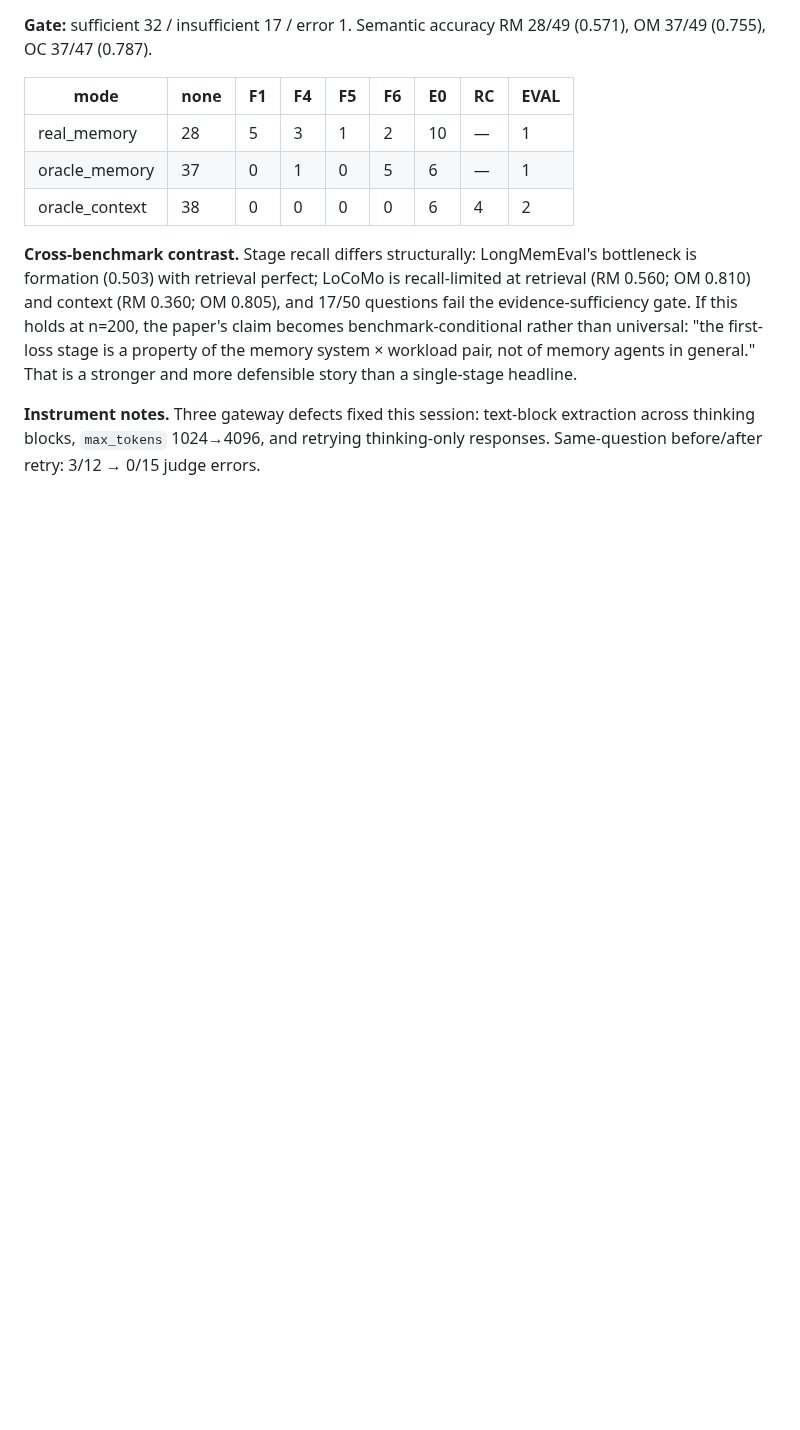
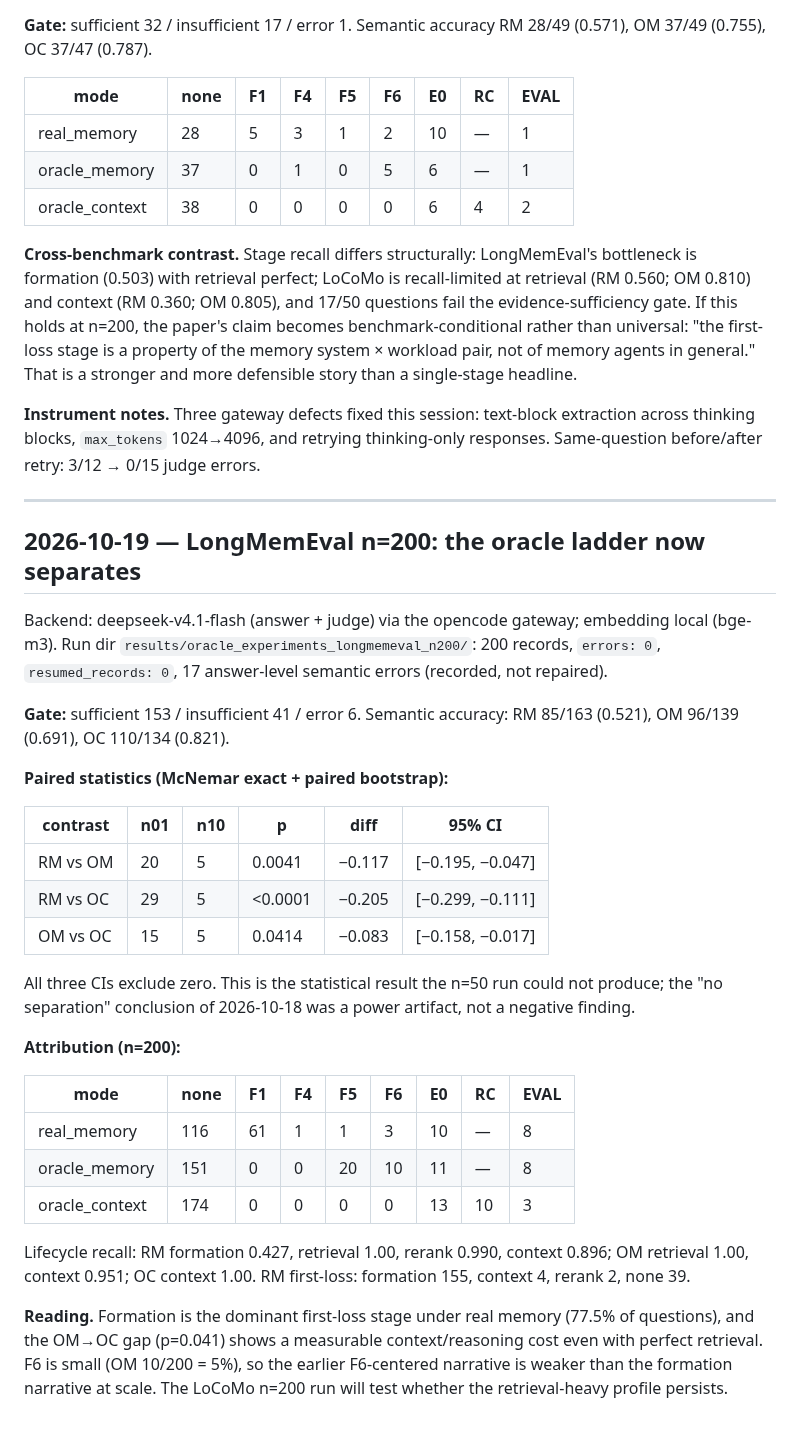
Before and after one commit to njuer-bin/memory-failure-attribution, a Markdown page: docs/RESEARCH_LOG.md, the part around the change. Drawn GitHub-style; blank space fills up the shorter version.

Commit message:
docs: LongMemEval n=200 — oracle ladder separates, all pairwise CIs exclude zero

```diff
--- a/docs/RESEARCH_LOG.md
+++ b/docs/RESEARCH_LOG.md
@@ -1208,3 +1208,46 @@ stronger and more defensible story than a single-stage headline.
 **Instrument notes.** Three gateway defects fixed this session: text-block extraction
 across thinking blocks, `max_tokens` 1024→4096, and retrying thinking-only responses.
 Same-question before/after retry: 3/12 → 0/15 judge errors.
+
+---
+
+## 2026-10-19 — LongMemEval n=200: the oracle ladder now separates
+
+Backend: deepseek-v4.1-flash (answer + judge) via the opencode gateway; embedding
+local (bge-m3). Run dir `results/oracle_experiments_longmemeval_n200/`:
+200 records, `errors: 0`, `resumed_records: 0`, 17 answer-level semantic errors
+(recorded, not repaired).
+
+**Gate:** sufficient 153 / insufficient 41 / error 6. Semantic accuracy:
+RM 85/163 (0.521), OM 96/139 (0.691), OC 110/134 (0.821).
+
+**Paired statistics (McNemar exact + paired bootstrap):**
+
+| contrast | n01 | n10 | p | diff | 95% CI |
+|---|---|---|---|---|---|
+| RM vs OM | 20 | 5 | 0.0041 | −0.117 | [−0.195, −0.047] |
+| RM vs OC | 29 | 5 | <0.0001 | −0.205 | [−0.299, −0.111] |
+| OM vs OC | 15 | 5 | 0.0414 | −0.083 | [−0.158, −0.017] |
+
+All three CIs exclude zero. This is the statistical result the n=50 run could not
+produce; the "no separation" conclusion of 2026-10-18 was a power artifact, not a
+negative finding.
+
+**Attribution (n=200):**
+
+| mode | none | F1 | F4 | F5 | F6 | E0 | RC | EVAL |
+|---|---|---|---|---|---|---|---|---|
+| real_memory | 116 | 61 | 1 | 1 | 3 | 10 | — | 8 |
+| oracle_memory | 151 | 0 | 0 | 20 | 10 | 11 | — | 8 |
+| oracle_context | 174 | 0 | 0 | 0 | 0 | 13 | 10 | 3 |
+
+Lifecycle recall: RM formation 0.427, retrieval 1.00, rerank 0.990, context 0.896;
+OM retrieval 1.00, context 0.951; OC context 1.00. RM first-loss: formation 155,
+context 4, rerank 2, none 39.
+
+**Reading.** Formation is the dominant first-loss stage under real memory
+(77.5% of questions), and the OM→OC gap (p=0.041) shows a measurable
+context/reasoning cost even with perfect retrieval. F6 is small (OM 10/200 = 5%),
+so the earlier F6-centered narrative is weaker than the formation narrative at
+scale. The LoCoMo n=200 run will test whether the retrieval-heavy profile
+persists.
```
